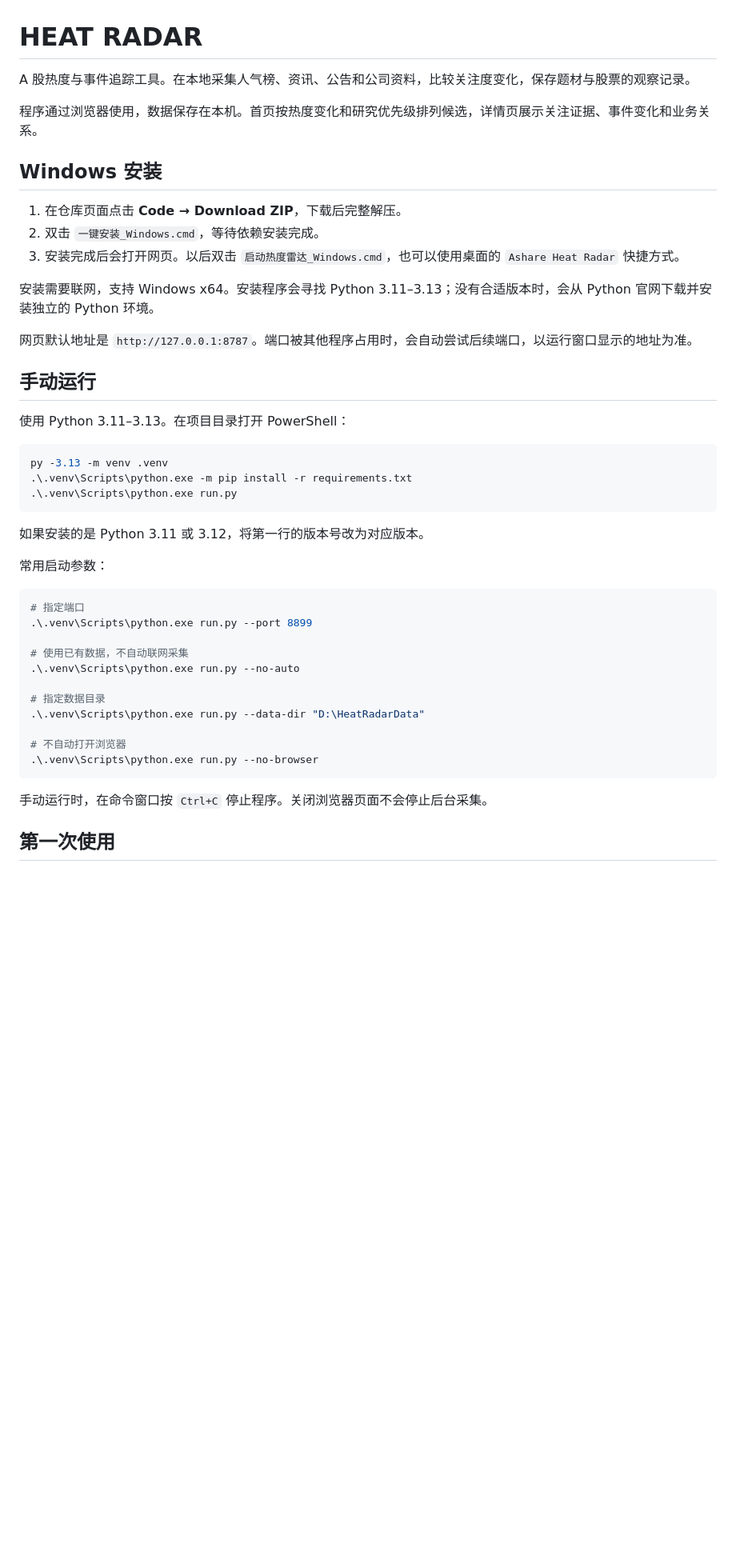
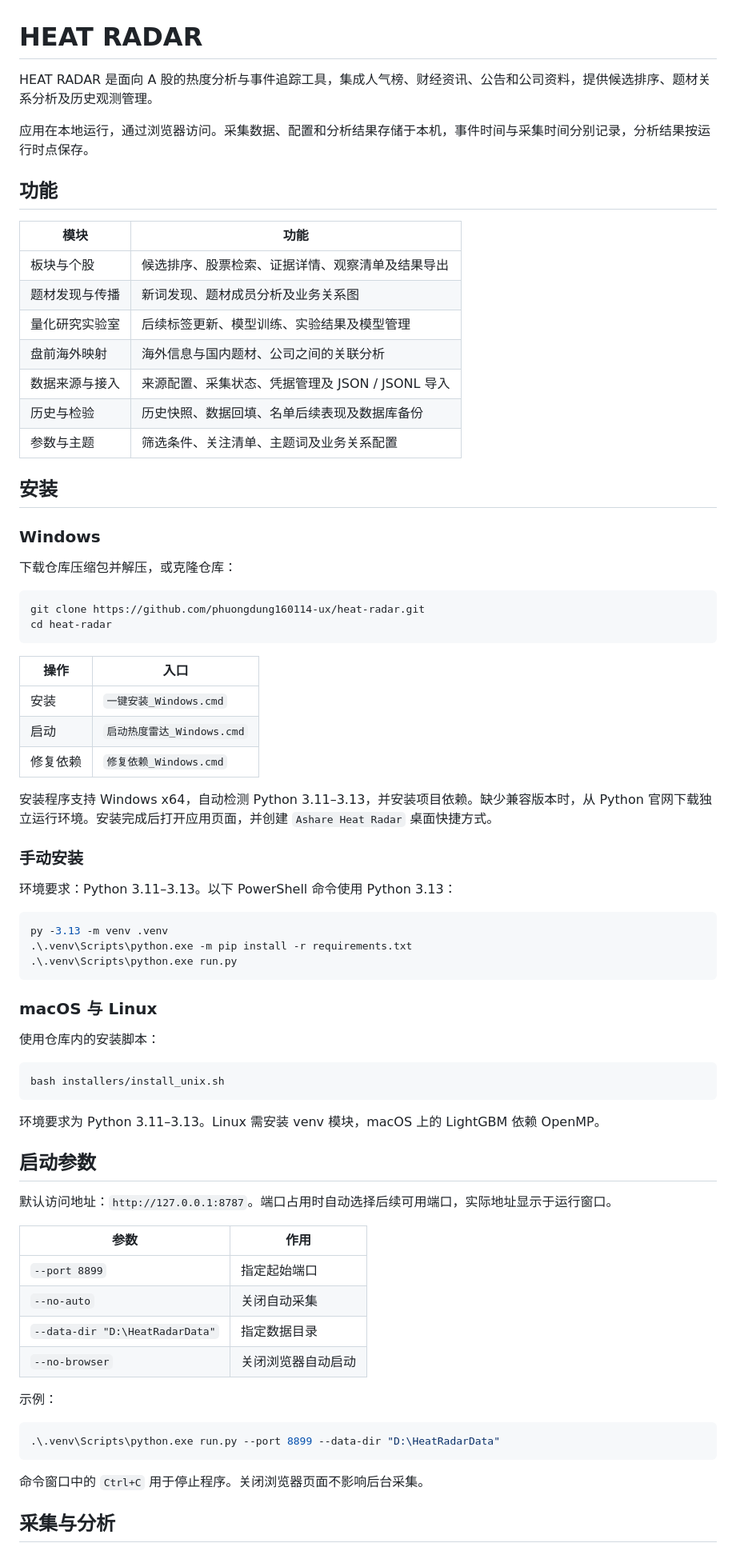
Before and after one commit to phuongdung160114-ux/heat-radar, a Markdown page: README.md, the part around one of its changes. Shown at 80% size. GitHub-like rendering; blank space fills up the shorter version.

````diff
--- a/README.md
+++ b/README.md
@@ -1,22 +1,43 @@
 # HEAT RADAR
 
-A 股热度与事件追踪工具。在本地采集人气榜、资讯、公告和公司资料，比较关注度变化，保存题材与股票的观察记录。
+HEAT RADAR 是面向 A 股的热度分析与事件追踪工具，集成人气榜、财经资讯、公告和公司资料，提供候选排序、题材关系分析及历史观测管理。
 
-程序通过浏览器使用，数据保存在本机。首页按热度变化和研究优先级排列候选，详情页展示关注证据、事件变化和业务关系。
+应用在本地运行，通过浏览器访问。采集数据、配置和分析结果存储于本机，事件时间与采集时间分别记录，分析结果按运行时点保存。
 
-## Windows 安装
+## 功能
 
-1. 在仓库页面点击 **Code → Download ZIP**，下载后完整解压。
-2. 双击 `一键安装_Windows.cmd`，等待依赖安装完成。
-3. 安装完成后会打开网页。以后双击 `启动热度雷达_Windows.cmd`，也可以使用桌面的 `Ashare Heat Radar` 快捷方式。
+| 模块 | 功能 |
+|---|---|
+| 板块与个股 | 候选排序、股票检索、证据详情、观察清单及结果导出 |
+| 题材发现与传播 | 新词发现、题材成员分析及业务关系图 |
+| 量化研究实验室 | 后续标签更新、模型训练、实验结果及模型管理 |
+| 盘前海外映射 | 海外信息与国内题材、公司之间的关联分析 |
+| 数据来源与接入 | 来源配置、采集状态、凭据管理及 JSON / JSONL 导入 |
+| 历史与检验 | 历史快照、数据回填、名单后续表现及数据库备份 |
+| 参数与主题 | 筛选条件、关注清单、主题词及业务关系配置 |
 
-安装需要联网，支持 Windows x64。安装程序会寻找 Python 3.11–3.13；没有合适版本时，会从 Python 官网下载并安装独立的 Python 环境。
+## 安装
 
-网页默认地址是 `http://127.0.0.1:8787`。端口被其他程序占用时，会自动尝试后续端口，以运行窗口显示的地址为准。
+### Windows
 
-## 手动运行
+下载仓库压缩包并解压，或克隆仓库：
 
-使用 Python 3.11–3.13。在项目目录打开 PowerShell：
+```powershell
+git clone https://github.com/phuongdung160114-ux/heat-radar.git
+cd heat-radar
+```
+
+| 操作 | 入口 |
+|---|---|
+| 安装 | `一键安装_Windows.cmd` |
+| 启动 | `启动热度雷达_Windows.cmd` |
+| 修复依赖 | `修复依赖_Windows.cmd` |
+
+安装程序支持 Windows x64，自动检测 Python 3.11–3.13，并安装项目依赖。缺少兼容版本时，从 Python 官网下载独立运行环境。安装完成后打开应用页面，并创建 `Ashare Heat Radar` 桌面快捷方式。
+
+### 手动安装
+
+环境要求：Python 3.11–3.13。以下 PowerShell 命令使用 Python 3.13：
 
 ```powershell
 py -3.13 -m venv .venv
@@ -24,25 +45,34 @@ py -3.13 -m venv .venv
 .\.venv\Scripts\python.exe run.py
 ```
 
-如果安装的是 Python 3.11 或 3.12，将第一行的版本号改为对应版本。
+### macOS 与 Linux
 
-常用启动参数：
+使用仓库内的安装脚本：
+
+```bash
+bash installers/install_unix.sh
+```
+
+环境要求为 Python 3.11–3.13。Linux 需安装 venv 模块，macOS 上的 LightGBM 依赖 OpenMP。
+
+## 启动参数
+
+默认访问地址：`http://127.0.0.1:8787`。端口占用时自动选择后续可用端口，实际地址显示于运行窗口。
+
+| 参数 | 作用 |
+|---|---|
+| `--port 8899` | 指定起始端口 |
+| `--no-auto` | 关闭自动采集 |
+| `--data-dir "D:\HeatRadarData"` | 指定数据目录 |
+| `--no-browser` | 关闭浏览器自动启动 |
+
+示例：
 
 ```powershell
-# 指定端口
-.\.venv\Scripts\python.exe run.py --port 8899
-
-# 使用已有数据，不自动联网采集
-.\.venv\Scripts\python.exe run.py --no-auto
-
-# 指定数据目录
-.\.venv\Scripts\python.exe run.py --data-dir "D:\HeatRadarData"
-
-# 不自动打开浏览器
-.\.venv\Scripts\python.exe run.py --no-browser
+.\.venv\Scripts\python.exe run.py --port 8899 --data-dir "D:\HeatRadarData"
 ```
 
-手动运行时，在命令窗口按 `Ctrl+C` 停止程序。关闭浏览器页面不会停止后台采集。
+命令窗口中的 `Ctrl+C` 用于停止程序。关闭浏览器页面不影响后台采集。
 
-## 第一次使用
+## 采集与分析
 
````
Also changed, not shown: other parts of README.md (+42 -46 lines).
